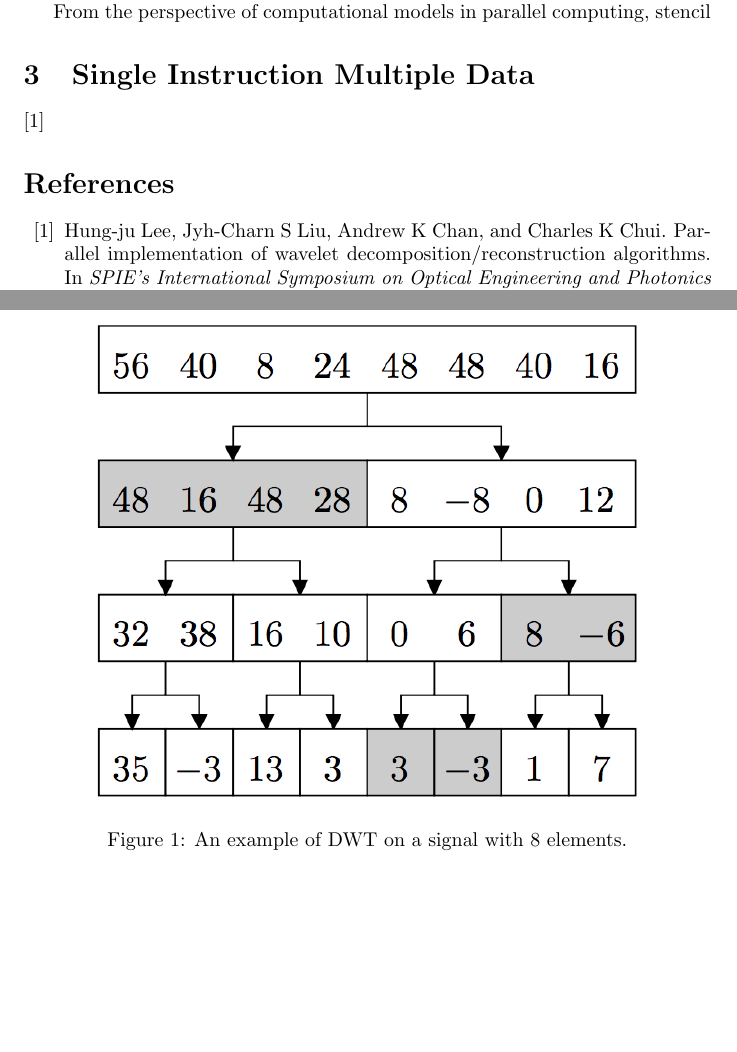
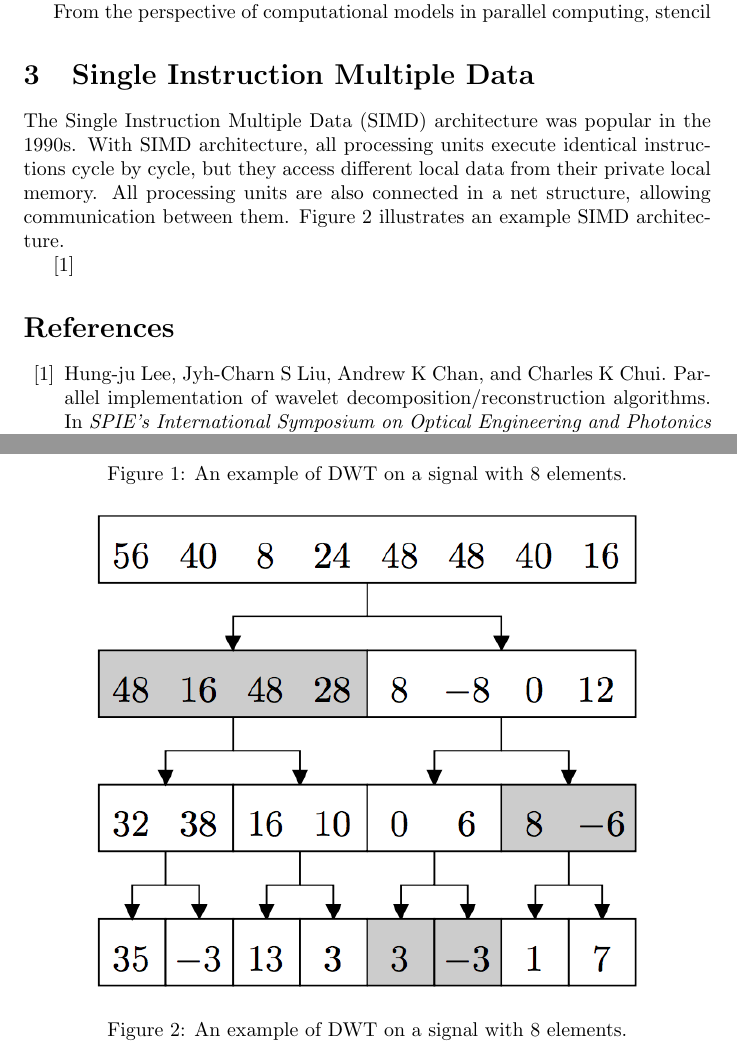
Before and after one commit to shaomeng/GPU-Wavelet, a LaTeX paper (survey/main.tex, which reads survey/tex/simd.tex): two parts of pages 2 and 4 of 4 before the commit and two parts of pages 2 and 3 of 4 after it, joined at a grey line, cut so that both start at the same text, the shorter picture padded with empty space. Compiled offline with pdfLaTeX.

Commit message:
working on sec 3

```diff
--- a/survey/main.tex
+++ b/survey/main.tex
@@ -51,7 +51,7 @@ strengert2005large, franco20122d, rossinelli2011multicore}.
 \input{tex/bg}
 
 \section{Single Instruction Multiple Data}
-\cite{lee1994parallel}
+\input{tex/simd}
 
 \bibliographystyle{plainyr}
 %\bibliographystyle{plain}
--- /dev/null
+++ b/survey/tex/simd.tex
@@ -0,0 +1,21 @@
+The Single Instruction Multiple Data (SIMD) architecture was popular in the
+1990s.
+%
+With SIMD architecture, all processing units execute identical instructions
+cycle by cycle, but they access different local data from their private
+local memory.
+%
+All processing units are also connected in a net structure, allowing
+communication between them.
+%
+Figure~\ref{fig:simd1} illustrates an example SIMD architecture.
+
+\begin{figure}[p]
+    \centering
+    \includegraphics[width=0.8\textwidth]{fig/example1.png}
+    \caption{An example of DWT on a signal with 8 elements.}
+    \label{fig:simd1}
+\end{figure}
+
+
+\cite{lee1994parallel}
```
Also changed, not shown: 1 other file.
